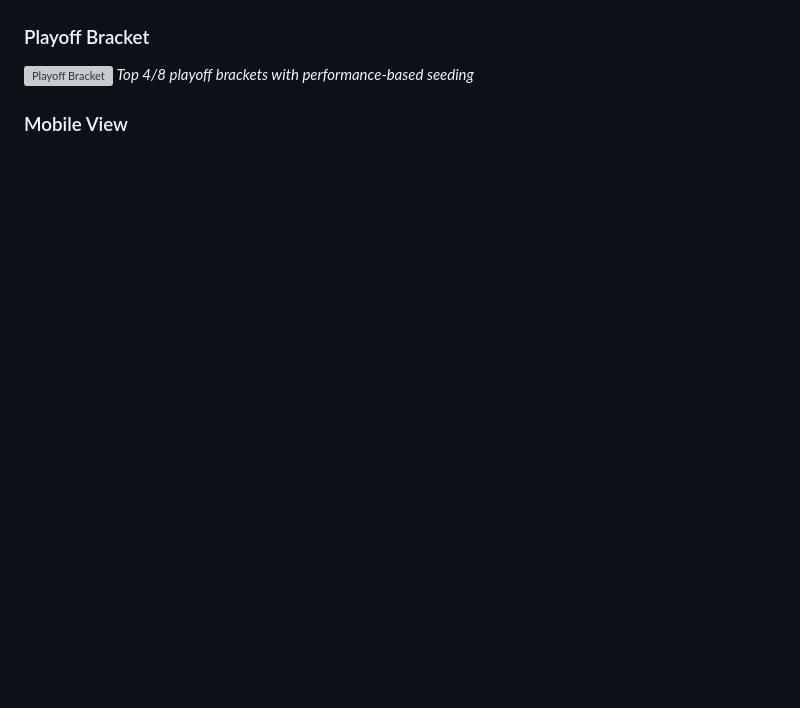
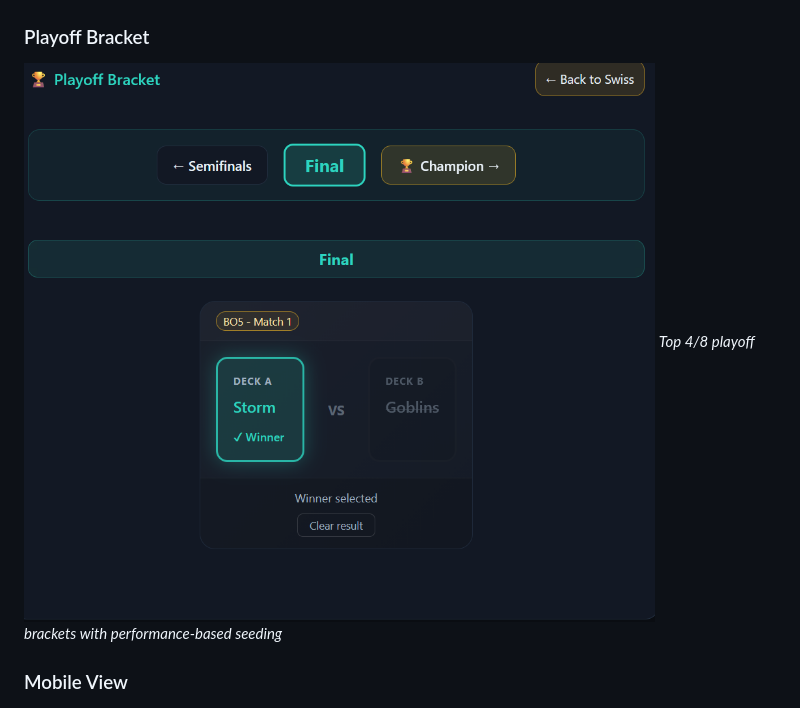
Before and after one commit to paulocezarvjr/swiss-tournament-tracker, a Markdown page: README.md, the part around the change. GitHub-like rendering; blank space fills up the shorter version; grey boxes are pictures that could not be loaded.

Commit message:
fix: Correct playoff screenshot filename in README
playoff-bracket.png doesn't exist — actual file is playoff.png.

Co-Authored-By: Claude Sonnet 4.6 <noreply@anthropic.com>

```diff
--- a/README.md
+++ b/README.md
@@ -20,7 +20,7 @@ _Interactive charts with deck filtering and customizable colors_
 
 ### Playoff Bracket
 
-![Playoff Bracket](./assets/images/playoff-bracket.png)
+![Playoff Bracket](./assets/images/playoff.png)
 _Top 4/8 playoff brackets with performance-based seeding_
 
 ### Mobile View
```
